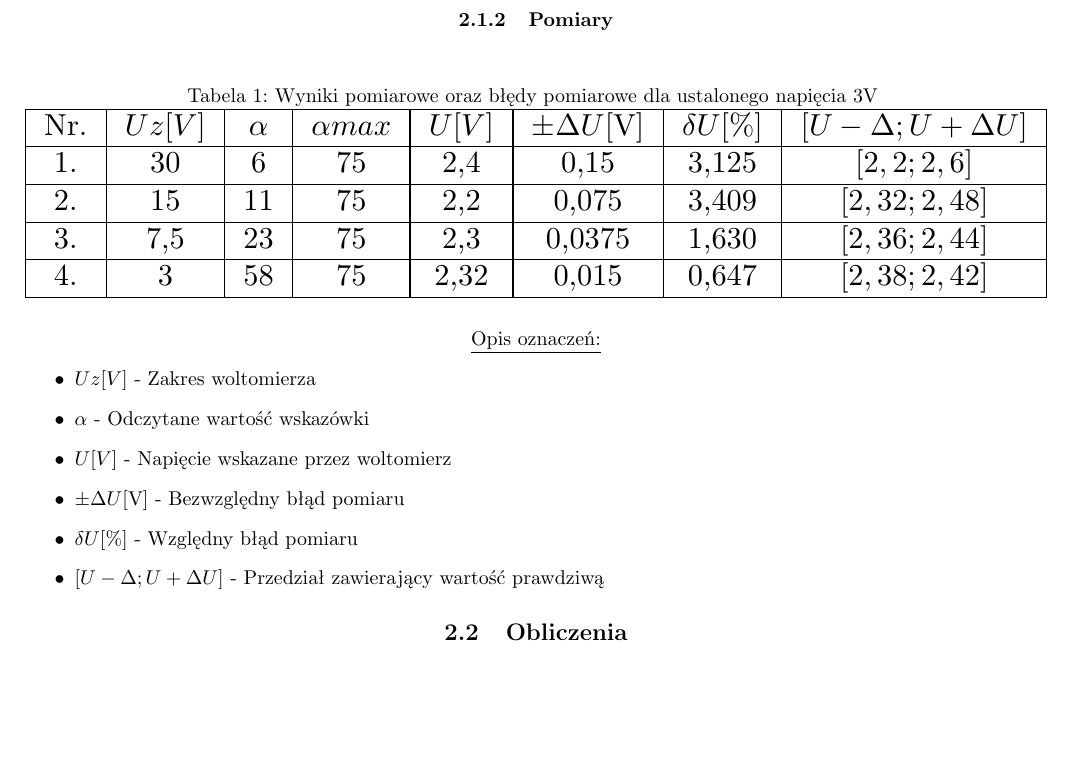
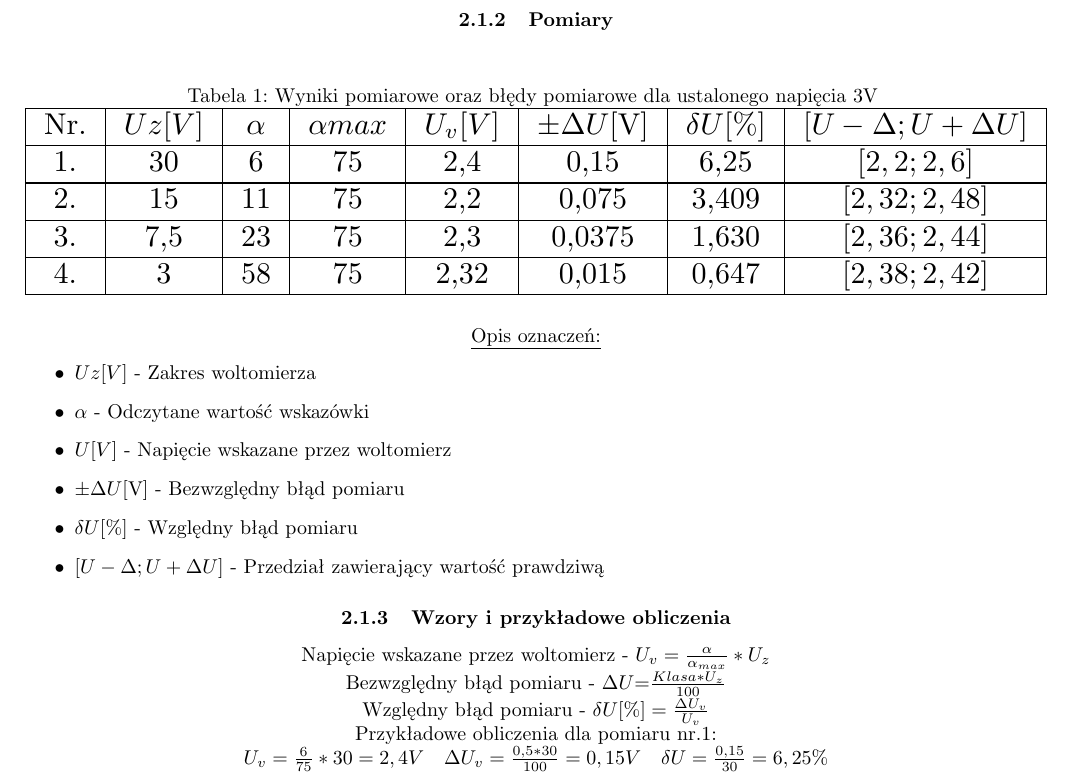
Before and after one commit to mnicho54/Miernictwo, a LaTeX document (Narzedzia_pomiarowe.tex): part of page 2 of 2 before the commit and part of page 2 of 3 after it, cut so that both start at the same text, the shorter picture padded with empty space. Compiled offline with pdfLaTeX.

Commit message:
Dodano przykładowe obliczenia
Signed-off-by: Byczax <byczqq136@gmail.com>

```diff
--- a/Narzedzia_pomiarowe.tex
+++ b/Narzedzia_pomiarowe.tex
@@ -174,8 +174,8 @@
                     \resizebox{\textwidth}{!}{%
                     \begin{tabular}{|c|c|c|c|c|c|c|c|}
                         \hline
-                        Nr. & $Uz{[}V{]}$ & $\alpha$& $\alpha{max}$ & $U{[}V{]}$ & $\pm \Delta U${[}V{]} & $\delta U${[}\%{]} & $[U-\Delta ; U+\Delta U] $ \\ \hline
-                        1. & 30  & 6  & 75 & 2,4 & 0,15   & 3,125 & $[2,2 ; 2,6]$ \\ \hline
+                        Nr. & $Uz{[}V{]}$ & $\alpha$& $\alpha{max}$ & $U_v{[}V{]}$ & $\pm \Delta U${[}V{]} & $\delta U[\%]$ & $[U-\Delta ; U+\Delta U] $ \\ \hline
+                        1. & 30  & 6  & 75 & 2,4 & 0,15   & 6,25 & $[2,2 ; 2,6]$ \\ \hline
                         2. & 15  & 11 & 75 & 2,2 & 0,075  & 3,409 & $[2,32 ; 2,48]$ \\ \hline
                         3. & 7,5 & 23 & 75 & 2,3 & 0,0375 & 1,630 & $[2,36 ; 2,44]$ \\ \hline
                         4. & 3   & 58 & 75 & 2,32 & 0,015 & 0,647 & $[2,38 ; 2,42]$ \\ \hline
@@ -190,7 +190,12 @@
                     \item $\delta U${[}\%{]} - Względny błąd pomiaru
                     \item $[U-\Delta ; U+\Delta U] $ - Przedział zawierający wartość prawdziwą
                 \end{itemize}
-        \subsection{Obliczenia}
+            \subsubsection{Wzory i przykładowe obliczenia}
+                Napięcie wskazane przez woltomierz - $U_v=\frac{\alpha}{\alpha_{max}}*U_z$\\
+                Bezwzględny błąd pomiaru - $ \Delta U$=$\frac{Klasa*U_z}{100}$\\
+                Względny błąd pomiaru - $\delta U[\%]=\frac{\Delta U_v}{U_v}$\\
+                Przykładowe obliczenia dla pomiaru nr.1:\\
+                $U_v=\frac{6}{75}\ast 30=2,4V \ \ \ \Delta U_v=\frac{0,5\ast 30}{100}=0,15V \ \ \ \delta U=\frac{0,15}{30}=6,25\%$
 
     \section{Wyniki i Wnioski}
 
```
Also changed, not shown: Narzedzia_pomiarowe.pdf.
